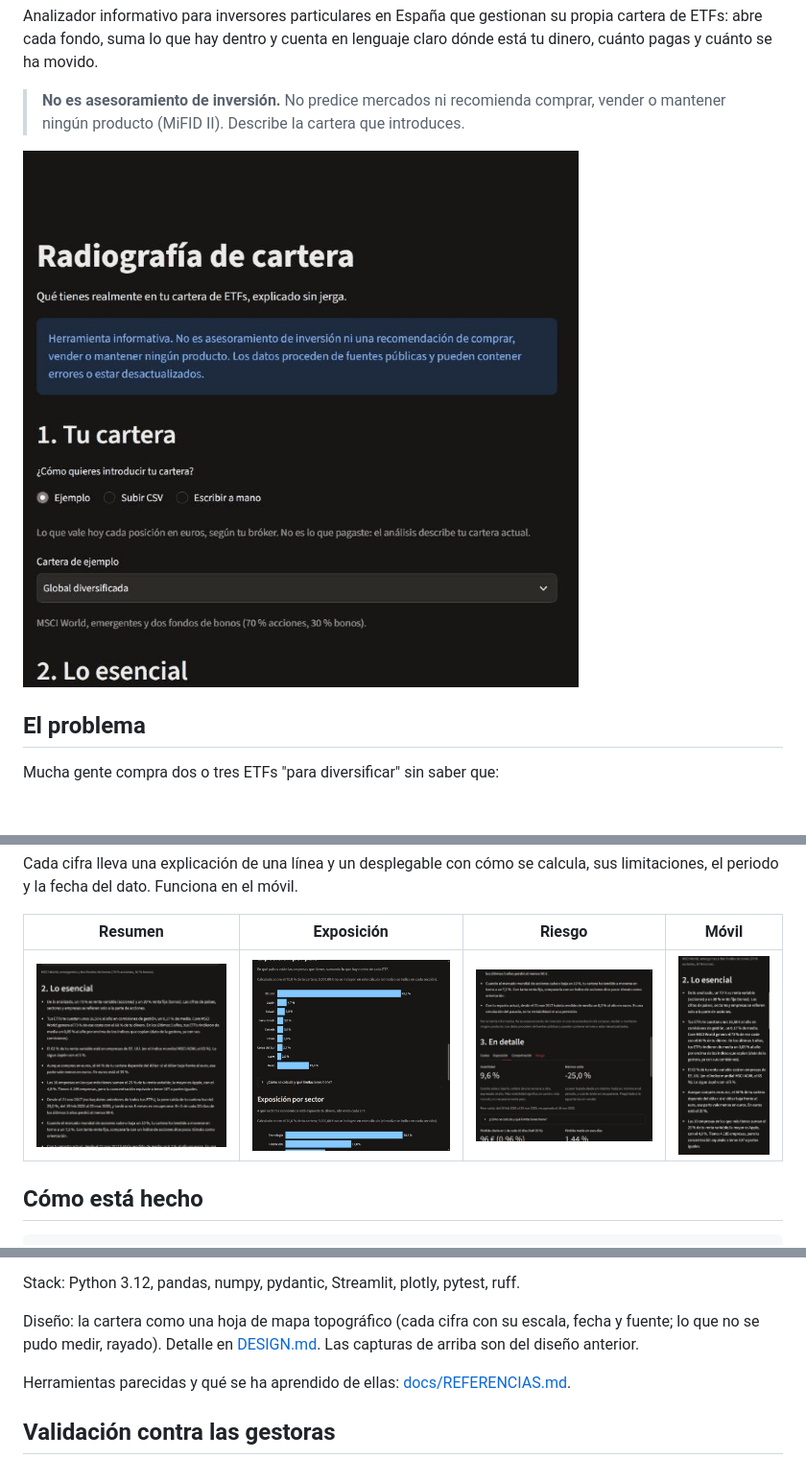
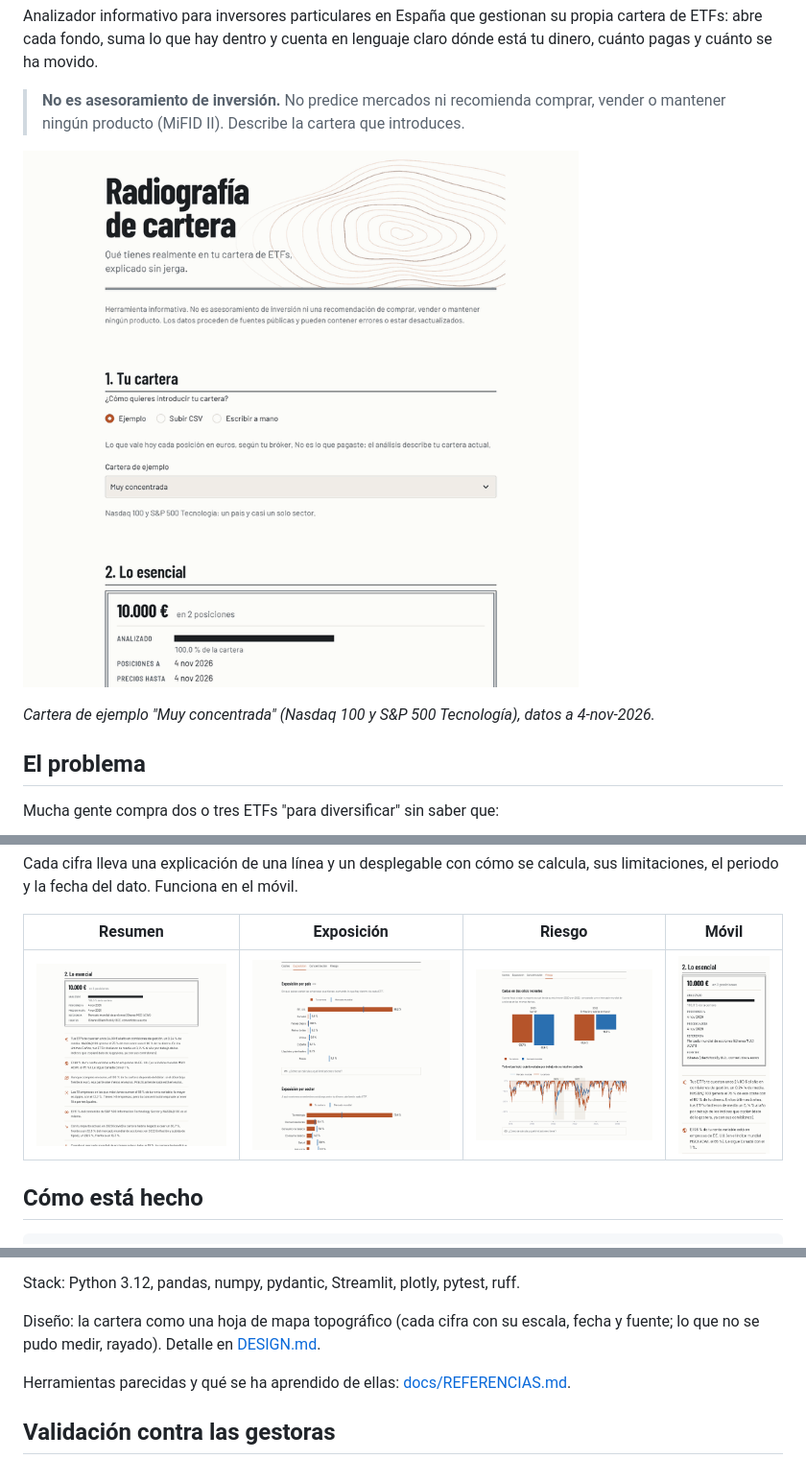
Before and after one commit to gaizkafrutos/analisis-cartera, a Markdown page: README.md, 3 parts joined by grey strips. Shown at 96% size. GitHub-like rendering; pictures changed too: docs/img/2_resumen.png, docs/img/3_exposicion.png, docs/img/4_riesgo.png; blank space fills up the shorter version.

Commit message:
README: redo screenshots and walkthrough GIF with the map-sheet design
Captured from the local app with headless Edge at 2x (example "Muy concentrada",
data to 4 Nov 2026). Stills are 1200 px wide, the GIF uses one shared palette so
the paper colour does not flicker between frames. Total size drops from 2.2 MB to 1.2 MB.

Co-Authored-By: Claude Opus 5.5 <noreply@anthropic.com>

```diff
--- a/README.md
+++ b/README.md
@@ -10,6 +10,8 @@ cuánto pagas y cuánto se ha movido.
 > mantener ningún producto (MiFID II). Describe la cartera que introduces.
 
 ![Recorrido por la app](docs/img/recorrido.gif)
+
+*Cartera de ejemplo "Muy concentrada" (Nasdaq 100 y S&P 500 Tecnología), datos a 4-nov-2026.*
 
 ## El problema
 
@@ -79,8 +81,7 @@ app/streamlit_app.py ── solo presentación ┘
 Stack: Python 3.12, pandas, numpy, pydantic, Streamlit, plotly, pytest, ruff.
 
 Diseño: la cartera como una hoja de mapa topográfico (cada cifra con su escala, fecha y
-fuente; lo que no se pudo medir, rayado). Detalle en [DESIGN.md](DESIGN.md). Las capturas de
-arriba son del diseño anterior.
+fuente; lo que no se pudo medir, rayado). Detalle en [DESIGN.md](DESIGN.md).
 
 Herramientas parecidas y qué se ha aprendido de ellas: [docs/REFERENCIAS.md](docs/REFERENCIAS.md).
 
```
Also changed, not shown: docs/img/1_cartera.png.
